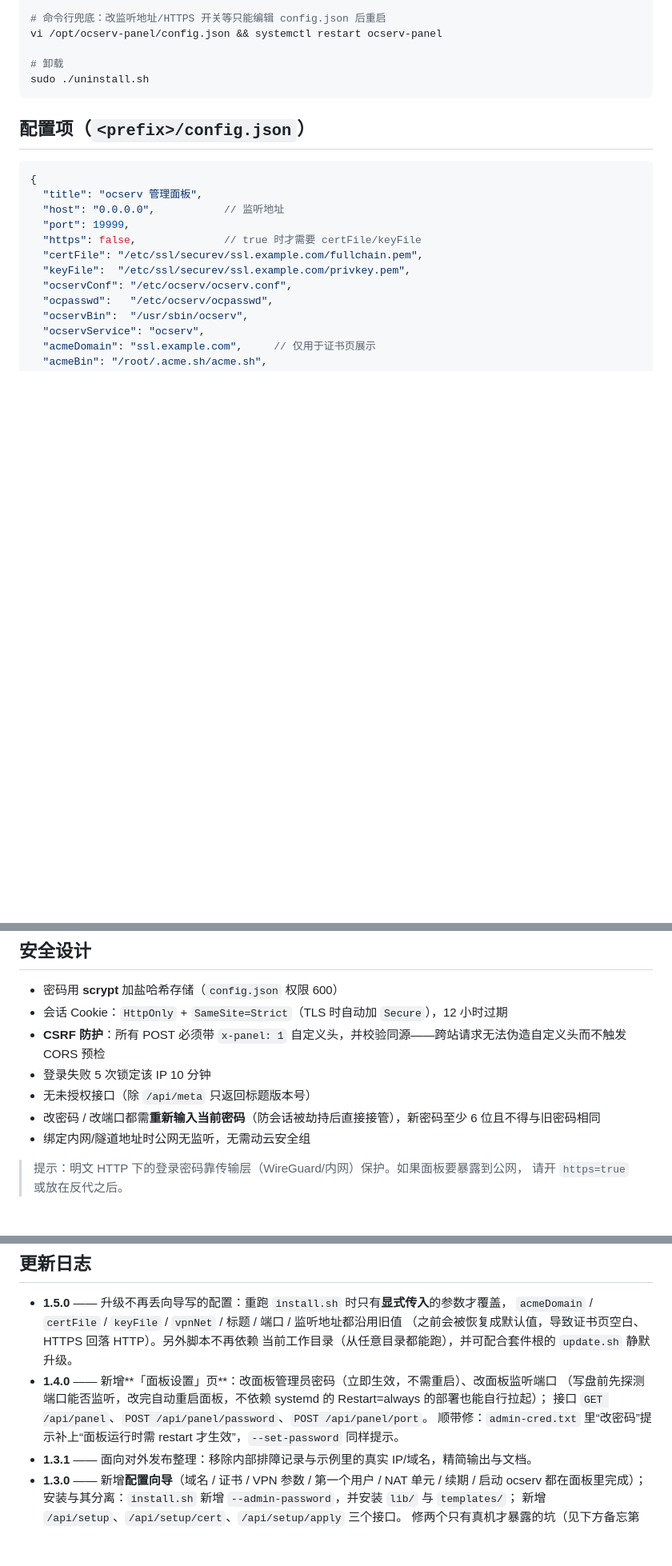
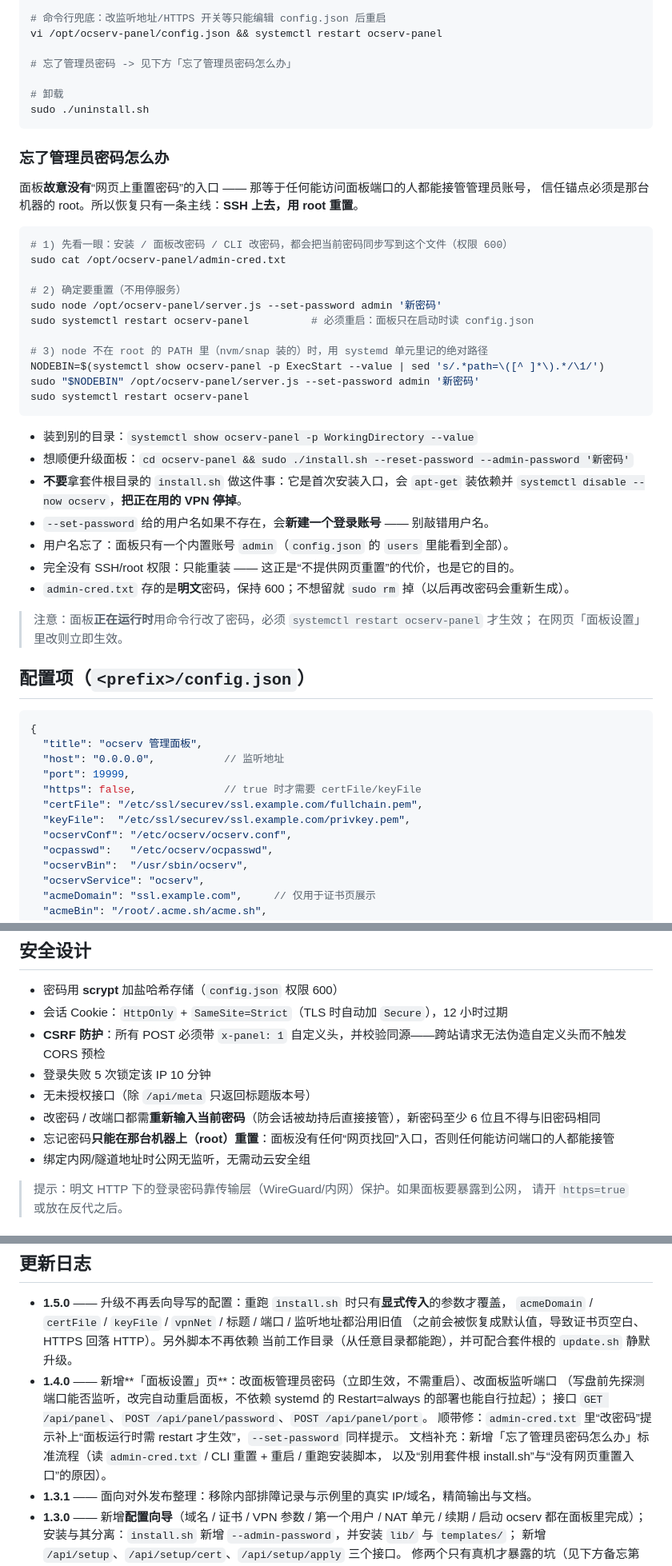
Before and after one commit to hakureiyuyuko/ocserv-deploy-kit, a Markdown page: ocserv-panel/README.md, 3 parts joined by grey strips. Shown at 80% size. Drawn GitHub-style; blank space fills up the shorter version.

Commit message:
文档: 新增「忘了管理员密码怎么办」标准流程
面板 README 的「使用」下新增该流程（读 admin-cred.txt / CLI 重置 + 必须 restart /
node 不在 PATH 时从 systemd 单元取绝对路径 / 重跑面板安装脚本 --reset-password），
并写明两件事：不要用套件根 install.sh 重置（它会 systemctl disable --now ocserv，把 VPN 停掉）、
面板为何故意不提供网页找回入口（信任锚点必须是机器 root）。
安全设计补一条、更新日志补一句；套件 README 的「排查」加入口。

Co-authored-by: Chatbox <chatbox@chatboxai.com>

````diff
--- a/ocserv-panel/README.md
+++ b/ocserv-panel/README.md
@@ -120,9 +120,42 @@ systemctl restart ocserv-panel
 # 命令行兜底：改监听地址/HTTPS 开关等只能编辑 config.json 后重启
 vi /opt/ocserv-panel/config.json && systemctl restart ocserv-panel
 
+# 忘了管理员密码 -> 见下方「忘了管理员密码怎么办」
+
 # 卸载
 sudo ./uninstall.sh
 ```
+
+### 忘了管理员密码怎么办
+
+面板**故意没有**“网页上重置密码”的入口 —— 那等于任何能访问面板端口的人都能接管管理员账号，
+信任锚点必须是那台机器的 root。所以恢复只有一条主线：**SSH 上去，用 root 重置**。
+
+```bash
+# 1) 先看一眼：安装 / 面板改密码 / CLI 改密码，都会把当前密码同步写到这个文件（权限 600）
+sudo cat /opt/ocserv-panel/admin-cred.txt
+
+# 2) 确定要重置（不用停服务）
+sudo node /opt/ocserv-panel/server.js --set-password admin '新密码'
+sudo systemctl restart ocserv-panel          # 必须重启：面板只在启动时读 config.json
+
+# 3) node 不在 root 的 PATH 里（nvm/snap 装的）时，用 systemd 单元里记的绝对路径
+NODEBIN=$(systemctl show ocserv-panel -p ExecStart --value | sed 's/.*path=\([^ ]*\).*/\1/')
+sudo "$NODEBIN" /opt/ocserv-panel/server.js --set-password admin '新密码'
+sudo systemctl restart ocserv-panel
+```
+
+- 装到别的目录：`systemctl show ocserv-panel -p WorkingDirectory --value`
+- 想顺便升级面板：`cd ocserv-panel && sudo ./install.sh --reset-password --admin-password '新密码'`
+- **不要**拿套件根目录的 `install.sh` 做这件事：它是首次安装入口，会 `apt-get` 装依赖并
+  `systemctl disable --now ocserv`，**把正在用的 VPN 停掉**。
+- `--set-password` 给的用户名如果不存在，会**新建一个登录账号** —— 别敲错用户名。
+- 用户名忘了：面板只有一个内置账号 `admin`（`config.json` 的 `users` 里能看到全部）。
+- 完全没有 SSH/root 权限：只能重装 —— 这正是“不提供网页重置”的代价，也是它的目的。
+- `admin-cred.txt` 存的是**明文**密码，保持 600；不想留就 `sudo rm` 掉（以后再改密码会重新生成）。
+
+> 注意：面板**正在运行时**用命令行改了密码，必须 `systemctl restart ocserv-panel` 才生效；
+> 在网页「面板设置」里改则立即生效。
 
 ## 配置项（`<prefix>/config.json`）
 
@@ -156,6 +189,7 @@ sudo ./uninstall.sh
 - 登录失败 5 次锁定该 IP 10 分钟
 - 无未授权接口（除 `/api/meta` 只返回标题版本号）
 - 改密码 / 改端口都需**重新输入当前密码**（防会话被劫持后直接接管），新密码至少 6 位且不得与旧密码相同
+- 忘记密码**只能在那台机器上（root）重置**：面板没有任何“网页找回”入口，否则任何能访问端口的人都能接管
 - 绑定内网/隧道地址时公网无监听，无需动云安全组
 
 > 提示：明文 HTTP 下的登录密码靠传输层（WireGuard/内网）保护。如果面板要暴露到公网，
@@ -223,6 +257,8 @@ sed -i -e 's/@DOMAIN@/你的域名/' -e 's/@OCSERV_SERVICE@/ocserv/' -e 's/@PANE
   （写盘前先探测端口能否监听，改完自动重启面板，不依赖 systemd 的 Restart=always 的部署也能自行拉起）；
   接口 `GET /api/panel`、`POST /api/panel/password`、`POST /api/panel/port`。
   顺带修：`admin-cred.txt` 里“改密码”提示补上“面板运行时需 restart 才生效”，`--set-password` 同样提示。
+  文档补充：新增「忘了管理员密码怎么办」标准流程（读 `admin-cred.txt` / CLI 重置 + 重启 / 重跑安装脚本，
+  以及“别用套件根 install.sh”与“没有网页重置入口”的原因）。
 - **1.3.1** —— 面向对外发布整理：移除内部排障记录与示例里的真实 IP/域名，精简输出与文档。
 - **1.3.0** —— 新增**配置向导**（域名 / 证书 / VPN 参数 / 第一个用户 / NAT 单元 / 续期 / 启动 ocserv 都在面板里完成）；
   安装与其分离：`install.sh` 新增 `--admin-password`，并安装 `lib/` 与 `templates/`；
````
Also changed, not shown: README.md (+3 -0 lines).
